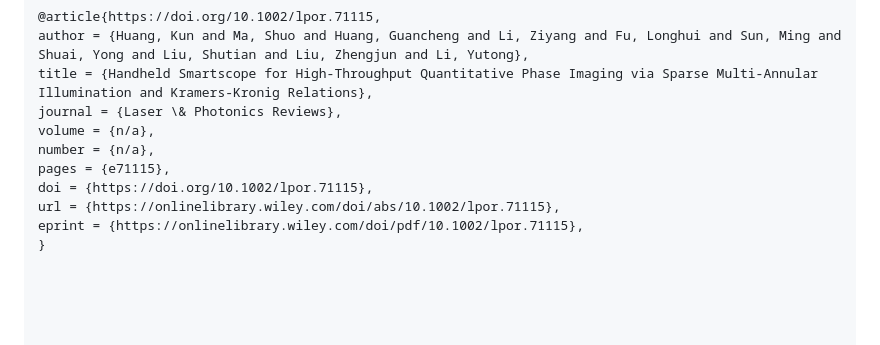
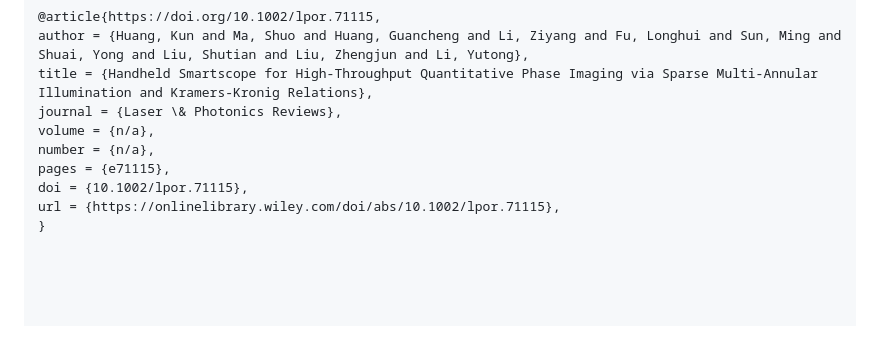
Before and after one commit to HIT-COI/smartscope, a Markdown page: README.md, the part around the change. Rendered like a GitHub page.

```diff
--- a/README.md
+++ b/README.md
@@ -84,7 +84,6 @@ journal = {Laser \& Photonics Reviews},
 volume = {n/a},
 number = {n/a},
 pages = {e71115},
-doi = {https://doi.org/10.1002/lpor.71115},
+doi = {10.1002/lpor.71115},
 url = {https://onlinelibrary.wiley.com/doi/abs/10.1002/lpor.71115},
-eprint = {https://onlinelibrary.wiley.com/doi/pdf/10.1002/lpor.71115},
 }
```
